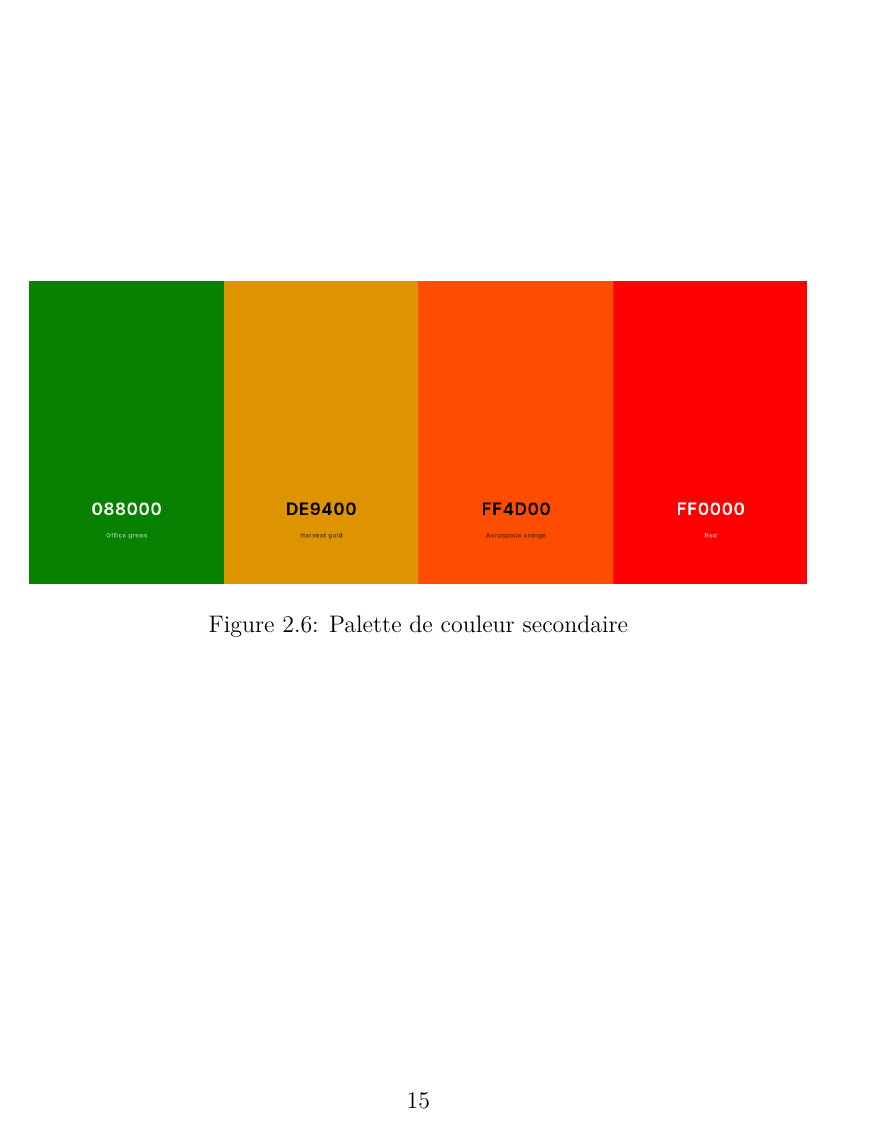
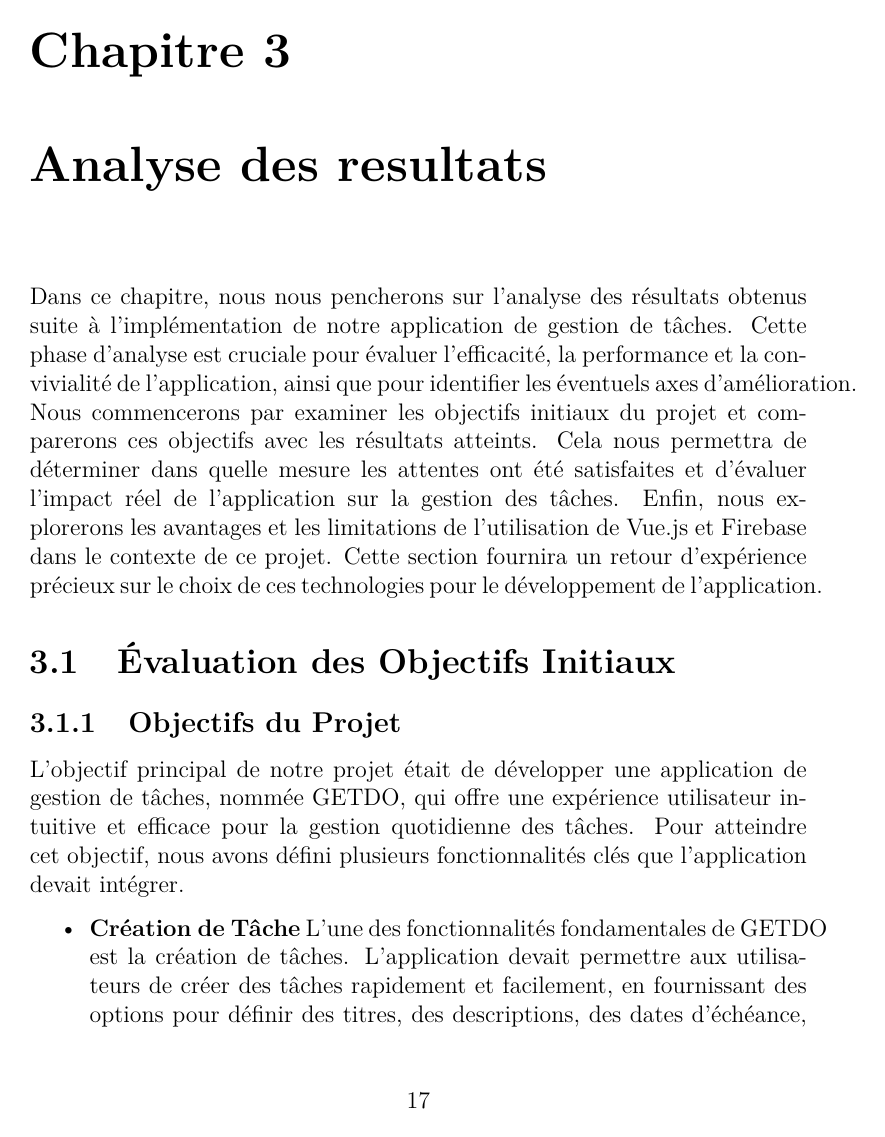
Before and after one commit to NkABO074/rapport-de-soutenance-nv3-iut-2023.2024, a LaTeX document (Rapport.tex): page 20 of 20 before the commit and page 22 of 24 after it. The pictures show the PDF file Rapport.pdf that the author committed with the source.

Commit message:
few changes

```diff
--- a/Rapport.tex
+++ b/Rapport.tex
@@ -283,3 +284,5 @@ composants.
 Le backend d'une application est essentiel pour gérer les données, l'authentification et la logique métier qui soutiennent le fonctionnement de l'interface utilisateur. Dans notre projet, nous avons choisi Firebase comme solution backend, qui offre une gamme complète de services intégrés pour simplifier le développement. Nous nous pancheront sur les principaux composants du backend, y compris l'authentification des utilisateurs et les bases de données en expliquant comment ils interagissent pour garantir la sécurité, la scalabilité et la performance de l'application. Grâce à Firebase, nous avons pu tirer parti d'une architecture serverless, permettant ainsi une intégration efficace et rapide des fonctionnalités nécessaires à notre projet.
 
 \subsubsection{Présentation Générale de Firebase}
+
+\begin{figure}[h!]
@@ -286,3 +292,6 @@ Le backend d'une application est essentiel pour gérer les données, l'authentif
+  \label{fig:Firebase}
+\end{figure}
+
 Firebase est une plateforme complète qui fournit tout ce dont vous avez besoin pour créer, développer et gérer des applications mobiles et web performantes.
 Avec ses outils puissants et faciles à utiliser, Firebase permet aux développeurs de gagner du temps et de se concentrer sur la création de fonctionnalités innovantes plutôt que sur la gestion de l'infrastructure sous-jacente. Firebase, dispose des fonctionalité suivante:
 \begin{itemize}
@@ -295,3 +304,5 @@ Avec ses outils puissants et faciles à utiliser, Firebase permet aux développe
 \end{itemize}
 
 \subsubsection{Interaction frontend-backend}
+L'interaction entre le frontend et le backend est cruciale pour les applications web modernes. Dans notre projet, nous utilisons Vue.js pour le frontend et Firebase pour le backend. Vue.js permet de créer des interfaces utilisateur interactives et performantes, tandis que Firebase offre une solution complète incluant l'authentification, la gestion de bases de données en temps réel, et le stockage. Les details d'intéraction se feront comme illustré si desous:
+\begin{figure}[h!]
@@ -358,3 +382,16 @@ Dans le cadre de l'implémentation de notre application web, il est essentiel d'
     \item\textbf{Red(FF0000)}: Pour les tâches urgente.
   \end{itemize}
 
+  \chapter{Analyse des resultats}
+  Dans ce chapitre, nous nous pencherons sur l'analyse des résultats obtenus suite à l'implémentation de notre application de gestion de tâches. Cette phase d'analyse est cruciale pour évaluer l'efficacité, la performance et la convivialité de l'application, ainsi que pour identifier les éventuels axes d'amélioration.
+  Nous commencerons par examiner les objectifs initiaux du projet et comparerons ces objectifs avec les résultats atteints. Cela nous permettra de déterminer dans quelle mesure les attentes ont été satisfaites et d'évaluer l'impact réel de l'application sur la gestion des tâches.
+  Enfin, nous explorerons les avantages et les limitations de l'utilisation de Vue.js et Firebase dans le contexte de ce projet. Cette section fournira un retour d'expérience précieux sur le choix de ces technologies pour le développement de l'application.
+
+  \section{Évaluation des Objectifs Initiaux}
+    \subsection{Objectifs du Projet}
+    L'objectif principal de notre projet était de développer une application de gestion de tâches, nommée GETDO, qui offre une expérience utilisateur intuitive et efficace pour la gestion quotidienne des tâches. Pour atteindre cet objectif, nous avons défini plusieurs fonctionnalités clés que l'application devait intégrer.
+
+    \begin{itemize}
+
+    \item \textbf{Création de Tâche}
+    L'une des fonctionnalités fondamentales de GETDO est la création de tâches. L'application devait permettre aux utilisateurs de créer des tâches rapidement et facilement, en fournissant des options pour définir des titres, des descriptions, des dates d'échéance, des priorités et des catégories. Cette fonctionnalité vise à aider les utilisateurs à organiser et prioriser leurs tâches de manière claire et structurée.
@@ -360,0 +408,5 @@ Dans le cadre de l'implémentation de notre application web, il est essentiel d'
+    \end{itemize}
+
+
+Ces fonctionnalités clés définissaient les objectifs initiaux de notre projet, visant à créer une application de gestion de tâches complète, flexible et adaptée à divers styles de gestion. En atteignant ces objectifs, nous souhaitions offrir une solution qui améliore la productivité et l'organisation des utilisateurs dans leur vie quotidienne et professionnelle.
+    \subsection{Résultats Atteints}
@@ -361 +417,4 @@ Dans le cadre de l'implémentation de notre application web, il est essentiel d'
+    \subsection{Limitations de Vue.js et Firebase}
+  \section{Perspective d'amelioration}
+
 \end{document}
```
Also changed, not shown: Rapport.pdf, images/backfront-interaction.png (added), Rapport.tex (31 more changed lines), 1 other file.
